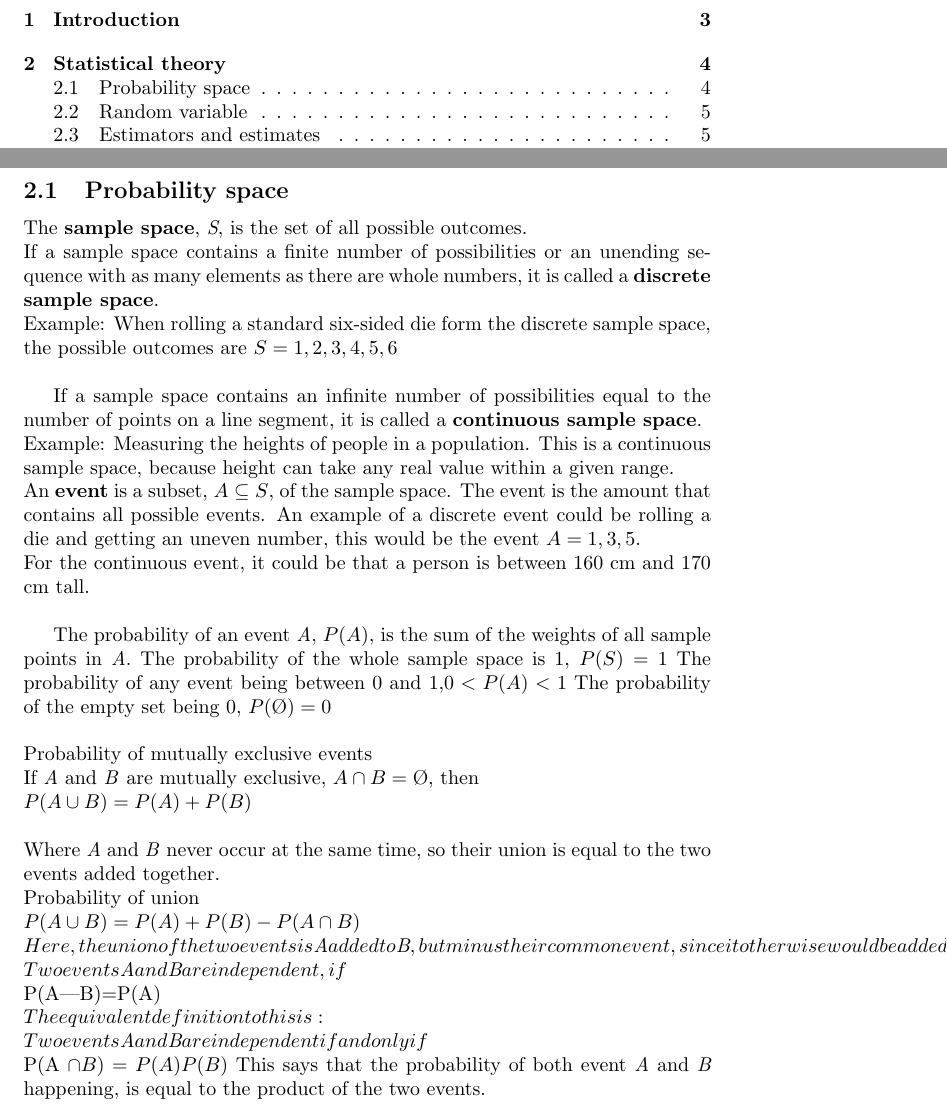
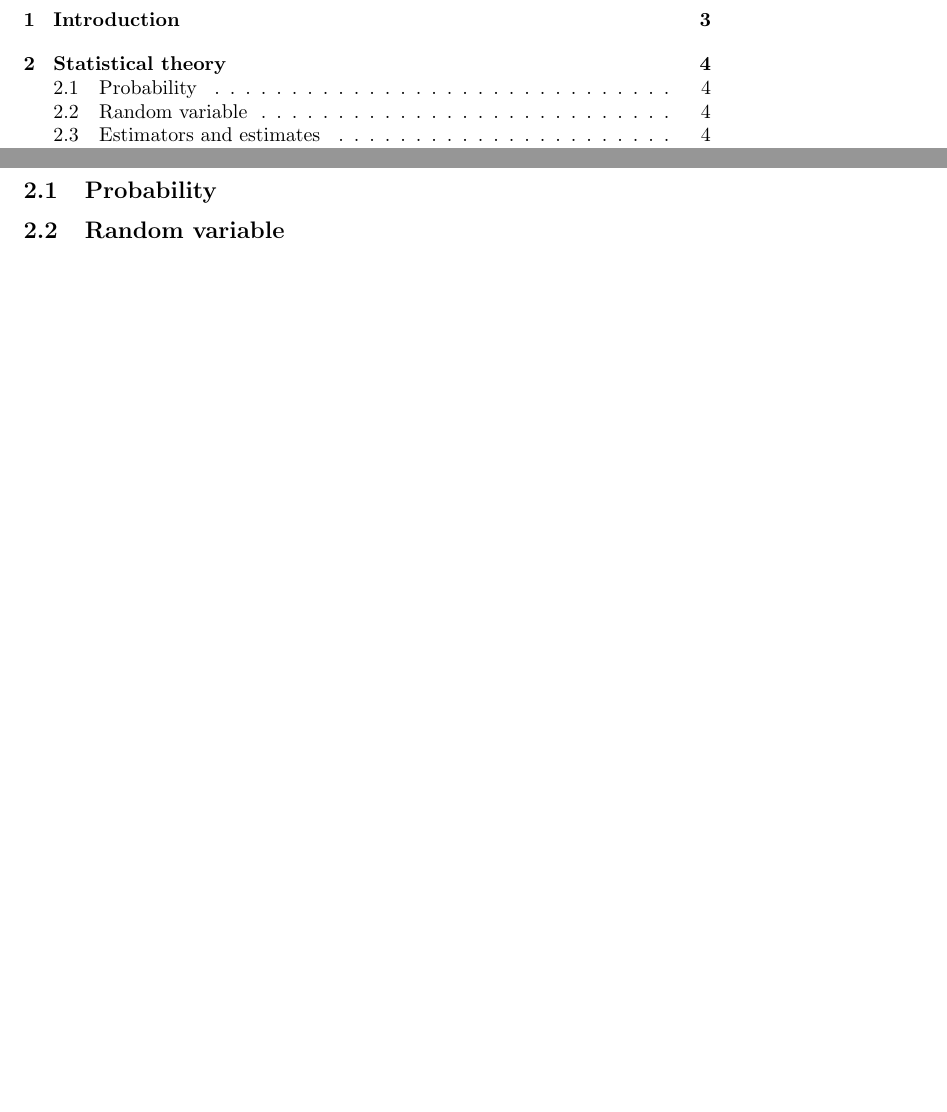
Before and after one commit to pukkalstrup/P2, a LaTeX document (P2.tex): two parts of pages 2 and 4 of 15 before the commit and two parts of pages 2 and 4 of 14 after it, joined at a grey line, cut so that both start at the same text, the shorter picture padded with empty space. Compiled offline with pdfLaTeX.

Commit message:
Update P2.tex

```diff
--- a/P2.tex
+++ b/P2.tex
@@ -10,57 +10,6 @@
 	\section{Introduction}
 	\newpage
 	\section{Statistical theory}
-	\subsection{Probability space}
-
-	The \textbf{sample space}, \textit{S}, is the set of all possible outcomes.
-	\newline
-	If a sample space contains a finite number of possibilities or an unending sequence with as many elements as there are whole numbers, it is called a \textbf{discrete sample space}.
-	\newline
-Example: When rolling a standard six-sided die form the discrete sample space, the possible outcomes are $S={1,2,3,4,5,6}$
- \newline
-
-	If a sample space contains an infinite number of possibilities equal to the number of points on a line segment, it is called a \textbf{continuous sample space}.
-	\break
-Example: Measuring the heights of people in a population. This is a continuous sample space, because height can take any real value within a given range.
-	\newline
-	An \textbf{event} is a subset, $A\subseteq S$, of the sample space. The event is the amount that contains all possible events.
-	An example of a discrete event could be rolling a die and getting an uneven number, this would be the event $A={1,3,5}$.
-	\newline
-For the continuous event, it could be that a person is between 160 cm and 170 cm tall.
-\newline
-
-    	The probability of an event \textit{A}, $P(A)$, is the sum of the weights of all sample points in \textit{A}.
-	The probability of the whole sample space is 1, $P(S)=1$
-	The  probability of any event being between 0 and 1,$0<P(A)<1$
-	The probability of the empty set being 0, $P(Ø)=0$
-	\newline
- 	\newline
- 	Probability of mutually exclusive events
-  	\newline
-	If \textit{A} and \textit{B} are mutually exclusive, $A \cap B=Ø$, then
- 	\newline
-	$P(A \cup B) = P(A)+P(B)$
- 	\newline
-  	\newline
-	Where \textit{A} and \textit{B} never occur at the same time, so their union is equal to the two events added together.
-	\newline
-	Probability of union
-	\newline
-	$P(A \cup B)=P(A)+P(B)-P(A \cap B)
-	 \newline
-	Here, the union of the two events is \textit{A} added to \textit{B}, but minus their common event, since it otherwise would be added twice.
- 	\newline
-	Two events \textit{A} and \textit{B} are independent, if
- 	\newline
-	$P(A|B)=P(A)$
- 	\newline
-	The equivalent definition to this is:
- 	\newline
-	Two events \textit{A} and \textit{B} are independent if and only if
-	\newline
-	$P(A \cap B)=P(A)P(B)$
- 	This says that the probability of both event \textit{A} and \textit{B} happening, is equal to the product of the two events.
-
-
+	\subsection{Probability}
 	\subsection{Random variable}
 	\subsection{Estimators and estimates}
```
Also changed, not shown: P2.tex (34 more changed lines).
